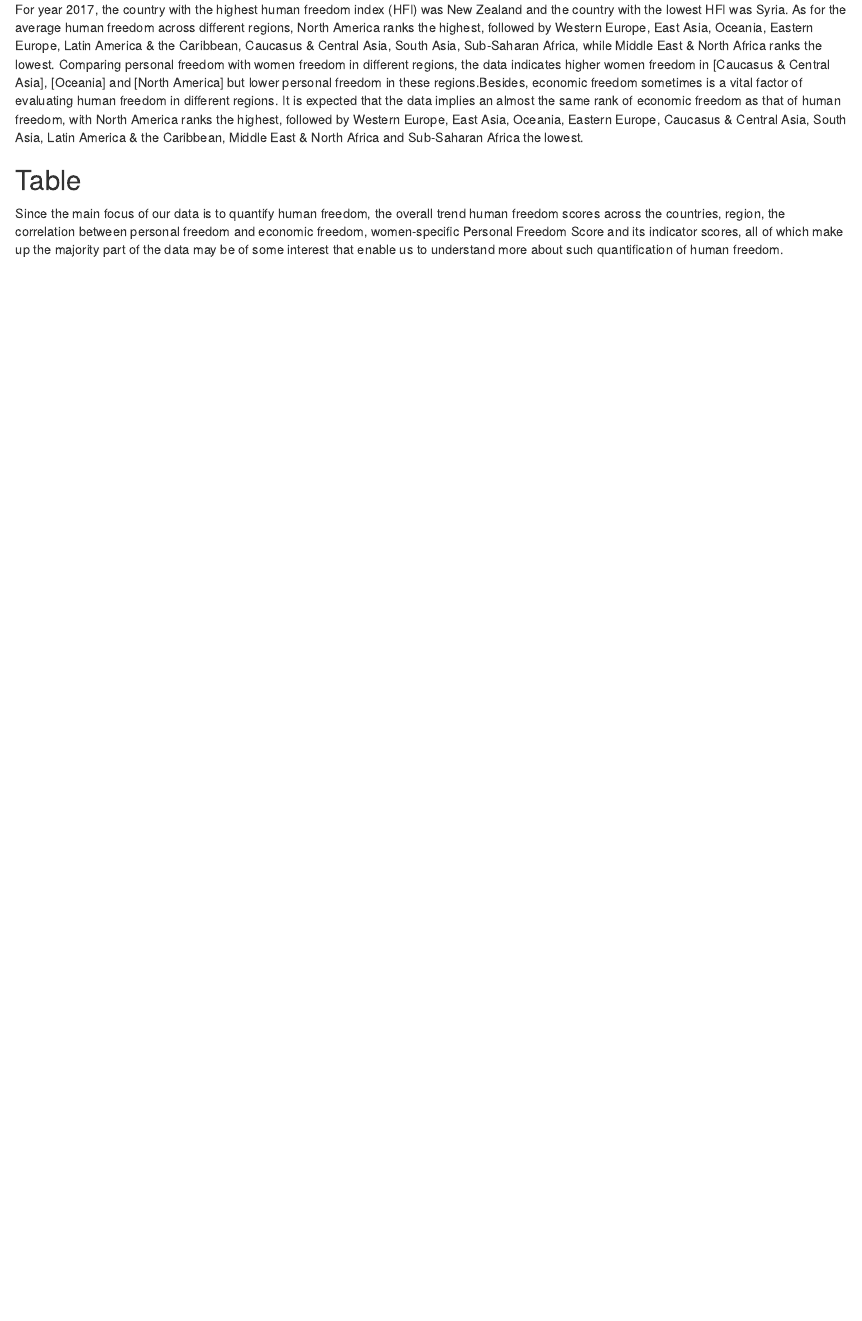
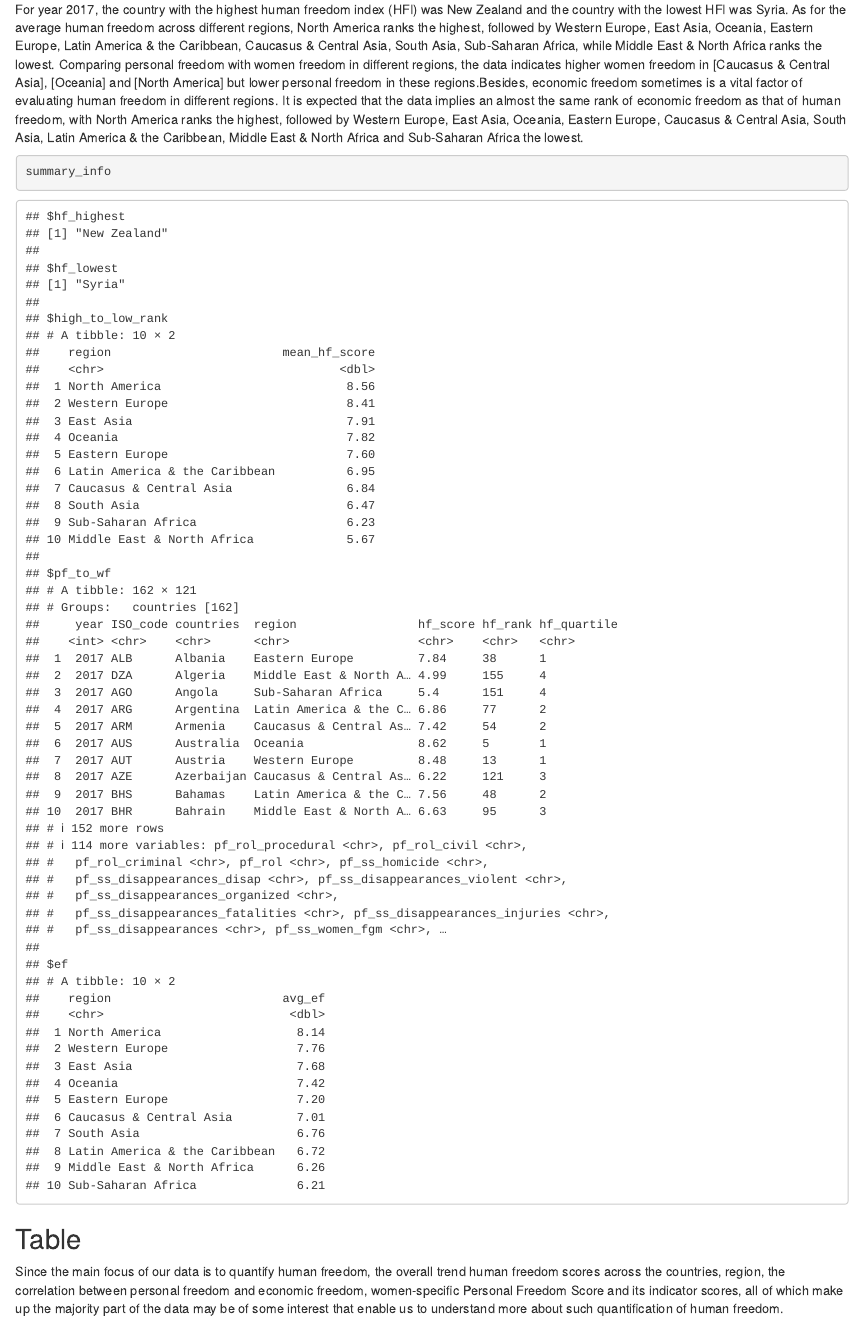
Before and after one commit to info201b-au20/info-201-final-project-vz-hm-ll-sc-dz-, an R Markdown document (index.Rmd): the page in a window 1100 px wide, from 360 px down. Rendered offline with R 4.5, knitr and Pandoc, with nearby package versions; some code elsewhere in the file could not run offline.

Commit message:
Display summary_info list

````diff
--- a/index.Rmd
+++ b/index.Rmd
@@ -21,6 +21,10 @@ The data comes from the Cato Institute, the Fraser Institute, and the Liberales
 ## Summary
 For year 2017, the country with the highest human freedom index (HFI) was `r hf_highest` and the country with the lowest HFI was `r hf_lowest`. As for the average human freedom across different regions, North America ranks the highest, followed by Western Europe, East Asia, Oceania, Eastern Europe, Latin America & the Caribbean, Caucasus & Central Asia, South Asia, Sub-Saharan Africa, while Middle East & North Africa ranks the lowest. Comparing
 personal freedom with women freedom in different regions, the data indicates higher women freedom in [Caucasus & Central Asia], [Oceania] and [North America] but lower personal freedom in these regions.Besides, economic freedom sometimes is a vital factor of evaluating human freedom in different regions. It is expected that the data implies an almost the same rank of economic freedom as that of human freedom, with North America ranks the highest, followed by Western Europe, East Asia, Oceania, Eastern Europe, Caucasus & Central Asia, South Asia, Latin America & the Caribbean, Middle East & North Africa and Sub-Saharan Africa the lowest.
+
+```{r}
+summary_info
+```
 
 ## Table
 Since the main focus of our data is to quantify human freedom, the overall trend human freedom scores across the countries, region, the correlation between personal freedom and economic freedom, women-specific Personal Freedom Score and its indicator scores, all of which make up the majority part of the data may be of some interest that enable us to understand more about such quantification of human freedom.
````
Also changed, not shown: index.html.
